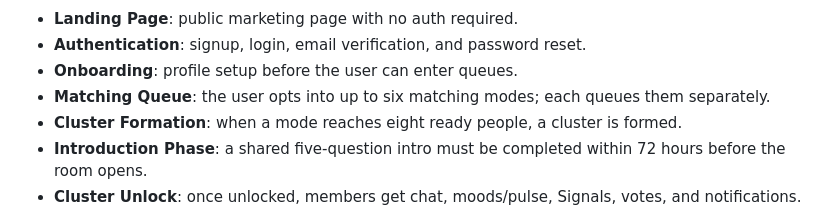
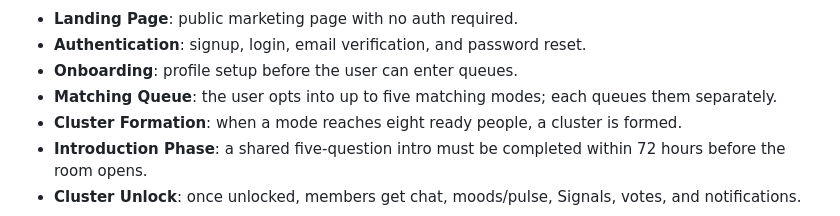
Before and after one commit to The-Sensorium/sensorium, a Markdown page: docs/ARCHITECTURE.md, the part around the change. Drawn GitHub-style.

```diff
--- a/docs/ARCHITECTURE.md
+++ b/docs/ARCHITECTURE.md
@@ -73,7 +73,7 @@ flowchart TD
 - **Landing Page**: public marketing page with no auth required.
 - **Authentication**: signup, login, email verification, and password reset.
 - **Onboarding**: profile setup before the user can enter queues.
-- **Matching Queue**: the user opts into up to six matching modes; each queues them separately.
+- **Matching Queue**: the user opts into up to five matching modes; each queues them separately.
 - **Cluster Formation**: when a mode reaches eight ready people, a cluster is formed.
 - **Introduction Phase**: a shared five-question intro must be completed within 72 hours before the room opens.
 - **Cluster Unlock**: once unlocked, members get chat, moods/pulse, Signals, votes, and notifications.
```
Also changed, not shown: README.md (+1 -1 lines).
